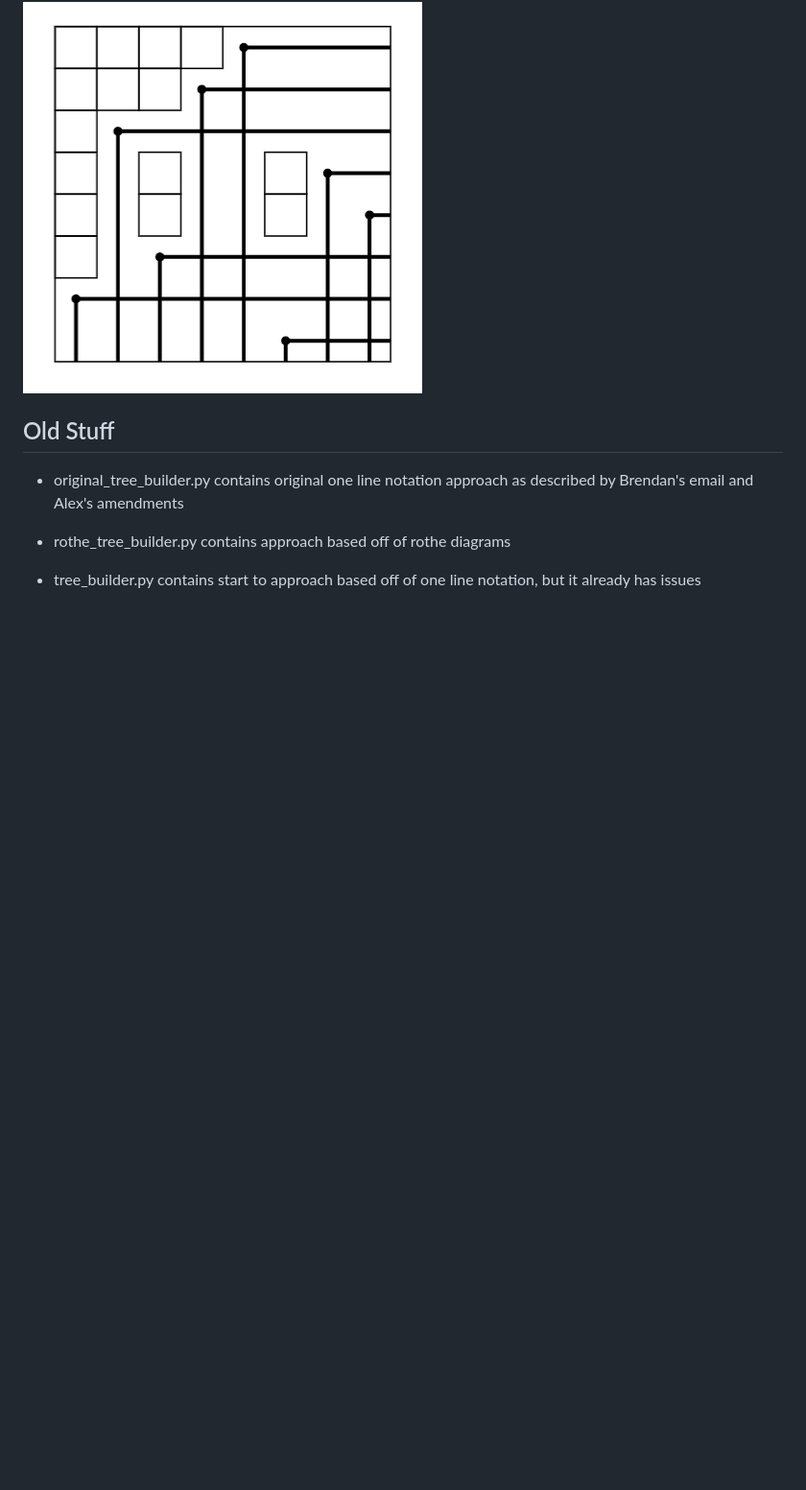
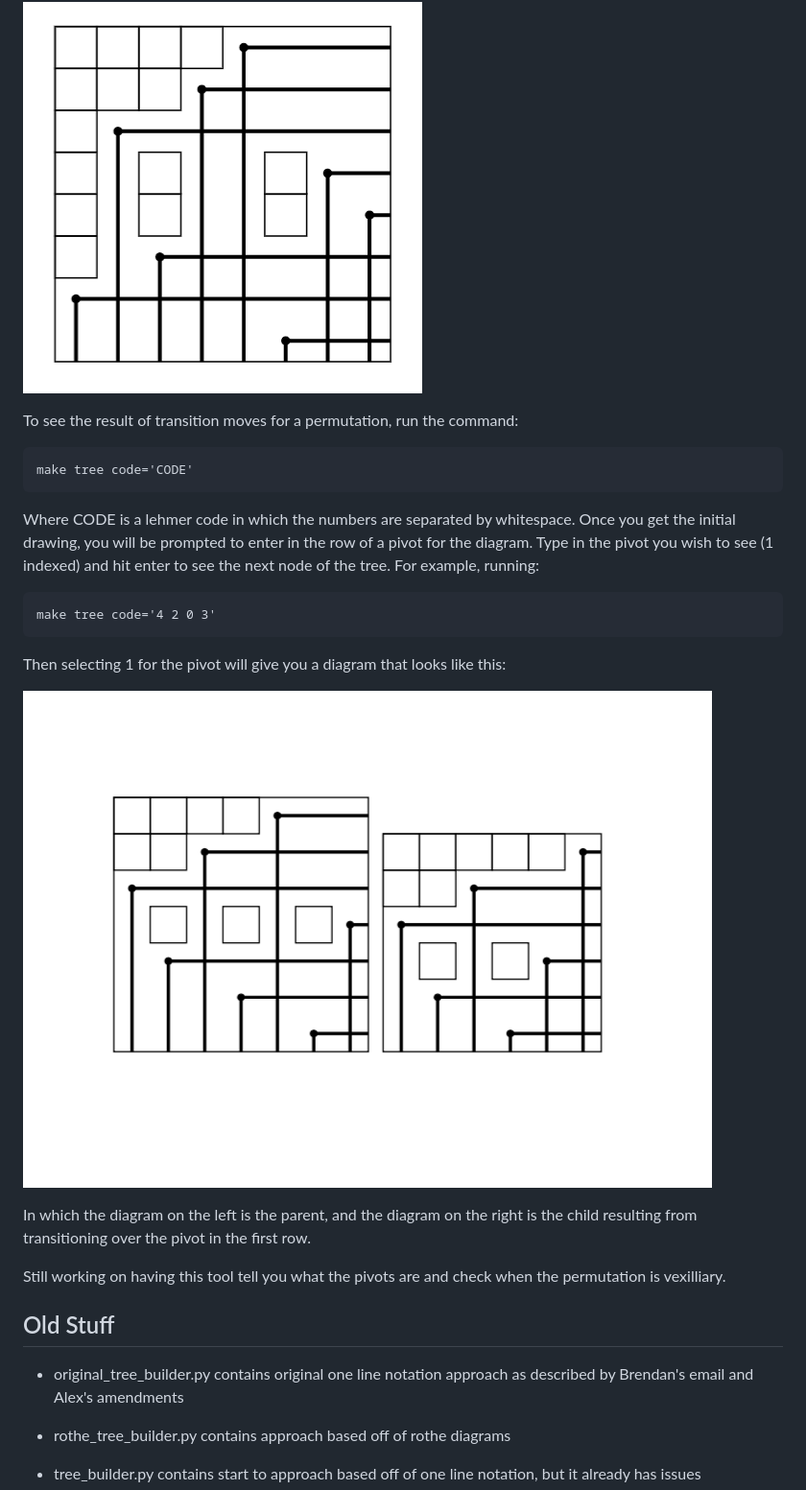
Before and after one commit to jmoh3/TransitionTreesComplexity, a Markdown page: README.md, the part around the change. Shown: that part at 96% size. Rendered like a GitHub page; pictures changed too: tree_example.png (added); blank space fills up the shorter version.

````diff
--- a/README.md
+++ b/README.md
@@ -22,6 +22,25 @@ Will generate a picture that looks like this:
 
 ![alt text](https://github.com/jmoh3/TransitionTreesComplexity/blob/master/rothe_example.png)
 
+To see the result of transition moves for a permutation, run the command:
+
+```
+make tree code='CODE'
+```
+
+Where CODE is a lehmer code in which the numbers are separated by whitespace. Once you get the initial drawing, you will be prompted to enter in the row of a pivot for the diagram. Type in the pivot you wish to see (1 indexed) and hit enter to see the next node of the tree. For example, running:
+
+```
+make tree code='4 2 0 3'
+```
+Then selecting 1 for the pivot will give you a diagram that looks like this:
+
+![alt text](https://github.com/jmoh3/TransitionTreesComplexity/blob/master/tree_example.png)
+
+In which the diagram on the left is the parent, and the diagram on the right is the child resulting from transitioning over the pivot in the first row.
+
+Still working on having this tool tell you what the pivots are and check when the permutation is vexilliary.
+
 ## Old Stuff
 
 * original_tree_builder.py contains original one line notation approach as described by Brendan's email and Alex's amendments
````
Also changed, not shown: 2 other files.
